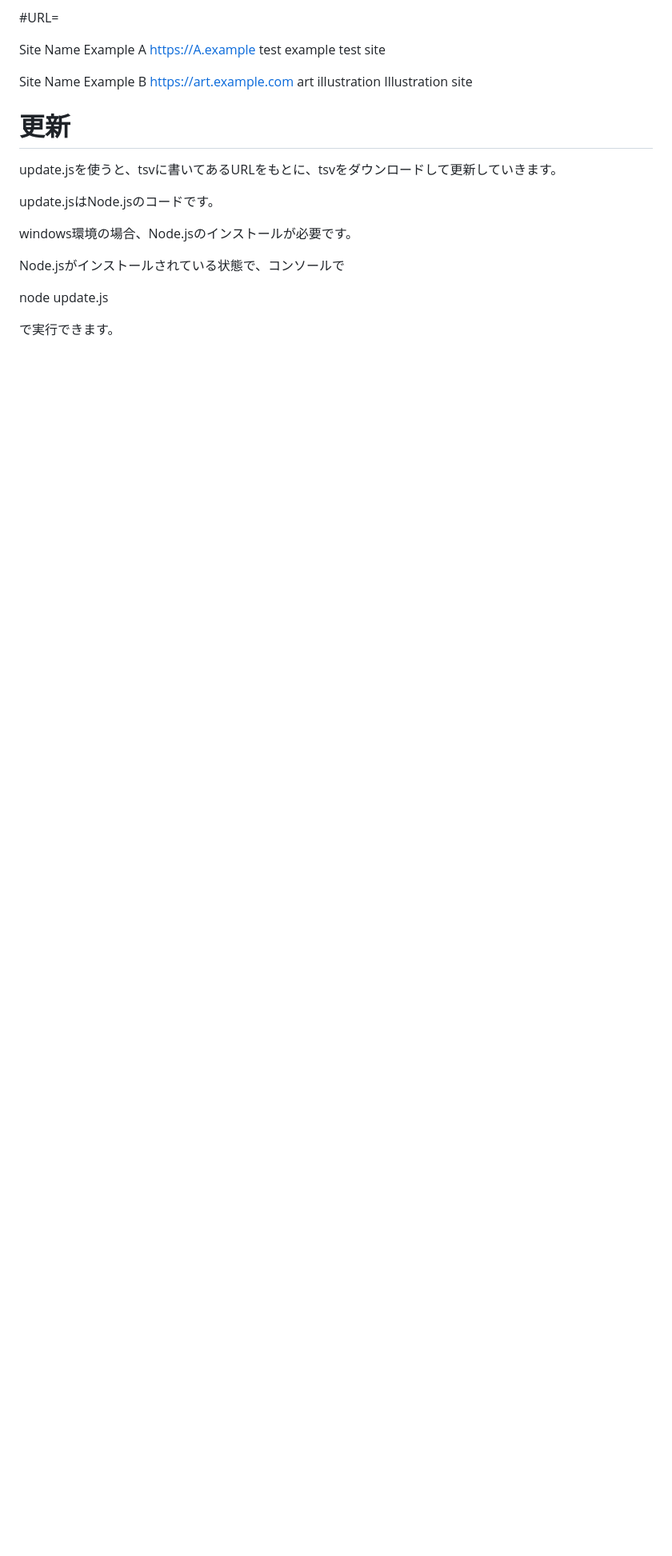
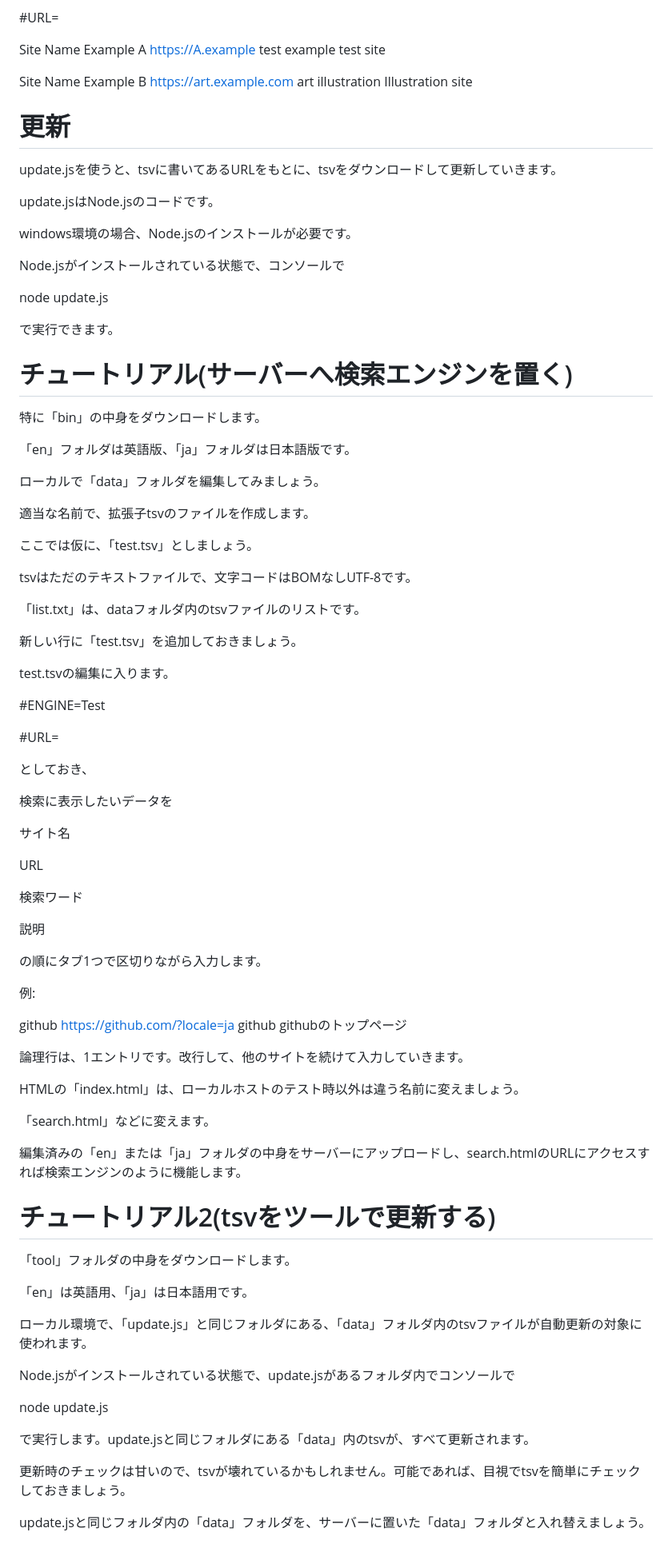
Before and after one commit to soranowataru/Mini-Search-Engine-For-JavaScript, a Markdown page: README.md, the part around one of its changes. Shown at 80% size. Rendered like a GitHub page; blank space fills up the shorter version.

```diff
--- a/README.md
+++ b/README.md
@@ -231,3 +306,73 @@ Node.jsがインストールされている状態で、コンソールで
 node update.js
 
 で実行できます。
+
+
+# チュートリアル(サーバーへ検索エンジンを置く)
+
+特に「bin」の中身をダウンロードします。
+
+「en」フォルダは英語版、「ja」フォルダは日本語版です。
+
+ローカルで「data」フォルダを編集してみましょう。
+
+適当な名前で、拡張子tsvのファイルを作成します。
+
+ここでは仮に、「test.tsv」としましょう。
+
+tsvはただのテキストファイルで、文字コードはBOMなしUTF-8です。
+
+「list.txt」は、dataフォルダ内のtsvファイルのリストです。
+
+新しい行に「test.tsv」を追加しておきましょう。
+
+test.tsvの編集に入ります。
+
+#ENGINE=Test
+
+#URL=
+
+としておき、
+
+検索に表示したいデータを
+
+サイト名
+
+URL
+
+検索ワード
+
+説明
+
+の順にタブ1つで区切りながら入力します。
+
+例:
+
+github	https://github.com/?locale=ja	github	githubのトップページ
+
+論理行は、1エントリです。改行して、他のサイトを続けて入力していきます。
+
+HTMLの「index.html」は、ローカルホストのテスト時以外は違う名前に変えましょう。
+
+「search.html」などに変えます。
+
+編集済みの「en」または「ja」フォルダの中身をサーバーにアップロードし、search.htmlのURLにアクセスすれば検索エンジンのように機能します。
+
+
+# チュートリアル2(tsvをツールで更新する)
+
+「tool」フォルダの中身をダウンロードします。
+
+「en」は英語用、「ja」は日本語用です。
+
+ローカル環境で、「update.js」と同じフォルダにある、「data」フォルダ内のtsvファイルが自動更新の対象に使われます。
+
+Node.jsがインストールされている状態で、update.jsがあるフォルダ内でコンソールで
+
+node update.js
+
+で実行します。update.jsと同じフォルダにある「data」内のtsvが、すべて更新されます。
+
+更新時のチェックは甘いので、tsvが壊れているかもしれません。可能であれば、目視でtsvを簡単にチェックしておきましょう。
+
+update.jsと同じフォルダ内の「data」フォルダを、サーバーに置いた「data」フォルダと入れ替えましょう。
```
Also changed, not shown: other parts of README.md (+76 -1 lines).
